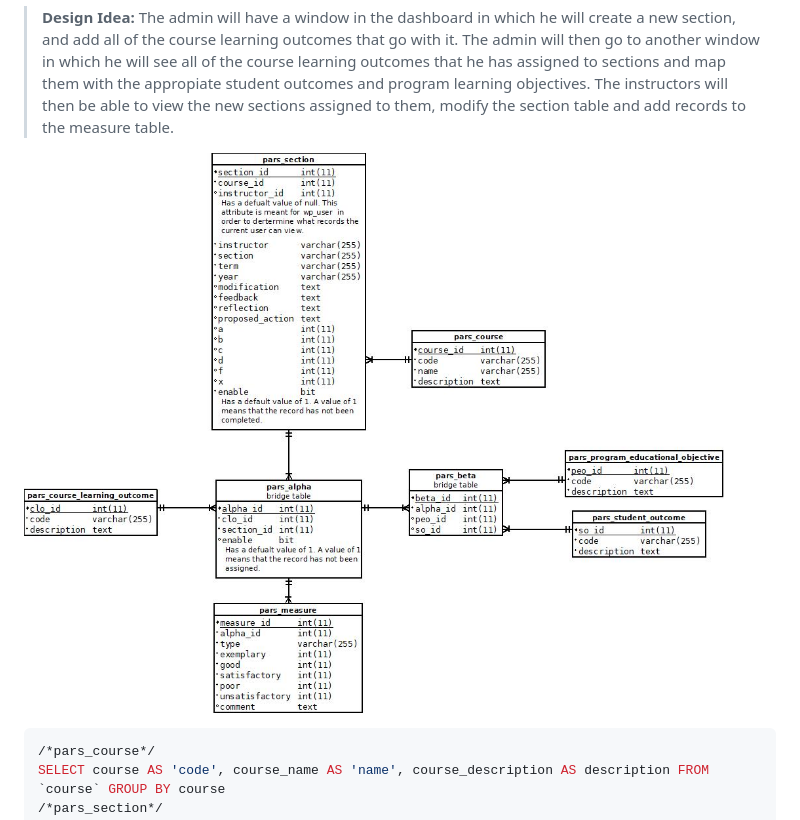
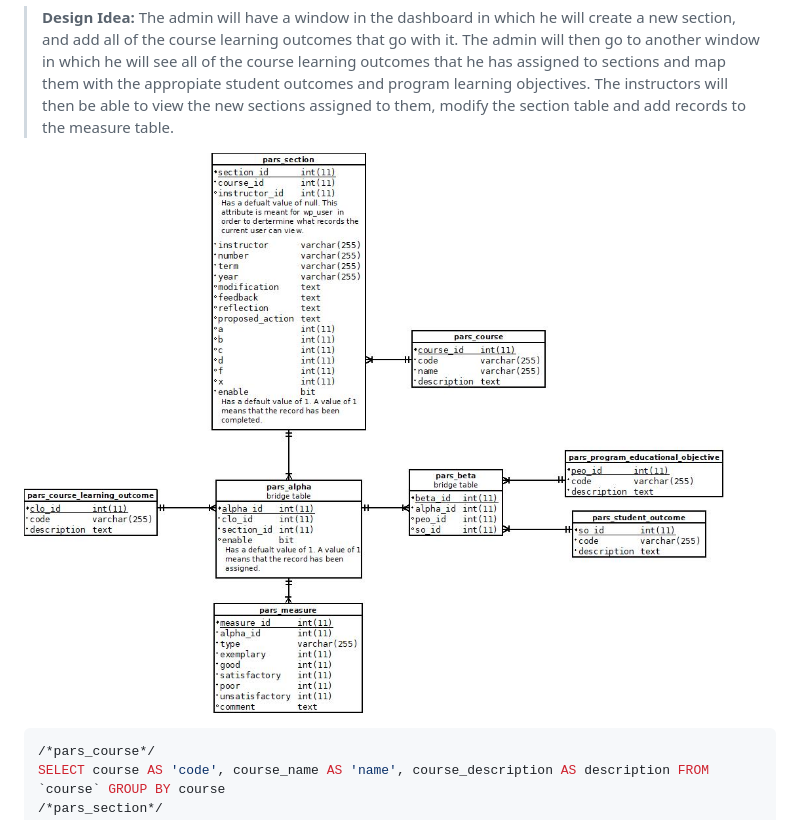
Before and after one commit to wtamu-cisresearch/cidm-pars, a Markdown page: README.md, the part around one of its changes. GitHub-like rendering; pictures changed too: _erd.jpeg (deleted), erd.jpeg (added).

````diff
--- a/README.md
+++ b/README.md
@@ -15,7 +15,7 @@ Entity Relational Digram
 
 > **Design Idea:** The admin will have a window in the dashboard in which he will create a new section, and add all of the course learning outcomes that go with it. The admin will then go to another window in which he will see all of the course learning outcomes that he has assigned to sections and map them with the appropiate student outcomes and program learning objectives. The instructors will then be able to view the new sections assigned to them, modify the section table and add records to the measure table.
 
-![Alt text](_erd.jpeg?raw=true "ERD")
+![Alt text](erd.jpeg?raw=true "ERD")
 
 ```sql
 /*pars_course*/
````
Also changed, not shown: other parts of README.md (+18 -6 lines), 2 other files.
